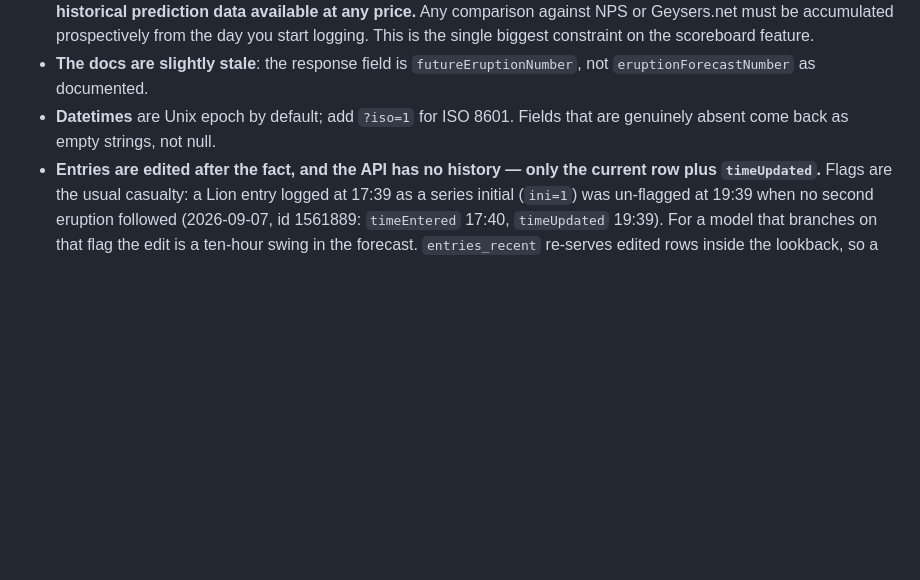
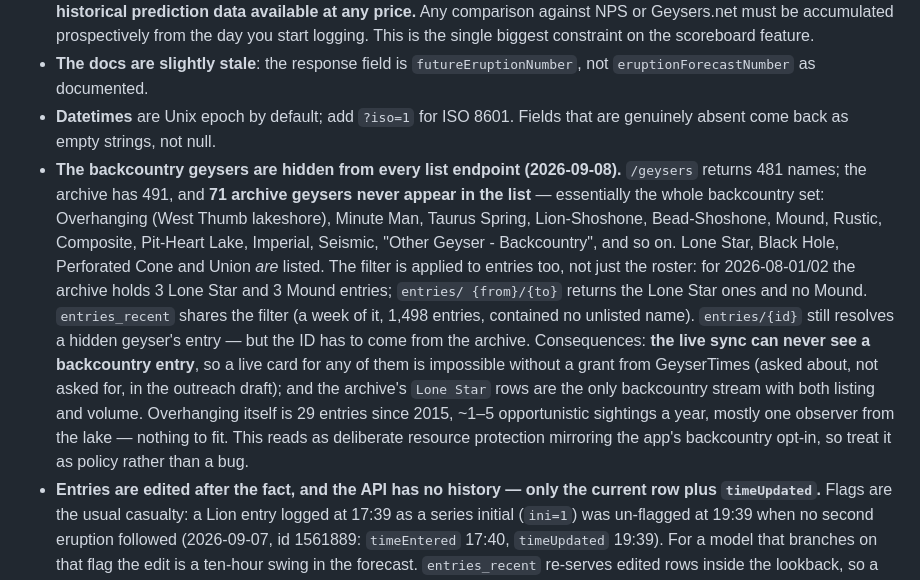
Before and after one commit to davidkingham/signal-basin, a Markdown page: docs/findings/data-quality.md, the part around the change. Rendered like a GitHub page; blank space fills up the shorter version.

Commit message:
Document the API's backcountry filter; ask GT about it in the outreach draft
Co-Authored-By: Claude Code <noreply@anthropic.com>

```diff
--- a/docs/findings/data-quality.md
+++ b/docs/findings/data-quality.md
@@ -261,6 +261,25 @@ Publish both columns, always.
   not `eruptionForecastNumber` as documented.
 - **Datetimes** are Unix epoch by default; add `?iso=1` for ISO 8601. Fields that
   are genuinely absent come back as empty strings, not null.
+- **The backcountry geysers are hidden from every list endpoint (2026-09-08).**
+  `/geysers` returns 481 names; the archive has 491, and **71 archive geysers
+  never appear in the list** — essentially the whole backcountry set: Overhanging
+  (West Thumb lakeshore), Minute Man, Taurus Spring, Lion-Shoshone, Bead-Shoshone,
+  Mound, Rustic, Composite, Pit-Heart Lake, Imperial, Seismic, "Other Geyser -
+  Backcountry", and so on. Lone Star, Black Hole, Perforated Cone and Union *are*
+  listed. The filter is applied to entries too, not just the roster: for
+  2026-08-01/02 the archive holds 3 Lone Star and 3 Mound entries; `entries/
+  {from}/{to}` returns the Lone Star ones and no Mound. `entries_recent` shares
+  the filter (a week of it, 1,498 entries, contained no unlisted name).
+  `entries/{id}` still resolves a hidden geyser's entry — but the ID has to come
+  from the archive. Consequences: **the live sync can never see a backcountry
+  entry**, so a live card for any of them is impossible without a grant from
+  GeyserTimes (asked about, not asked for, in the outreach draft); and the
+  archive's `Lone Star` rows are the only backcountry stream with both listing
+  and volume. Overhanging itself is 29 entries since 2015, ~1–5 opportunistic
+  sightings a year, mostly one observer from the lake — nothing to fit. This
+  reads as deliberate resource protection mirroring the app's backcountry
+  opt-in, so treat it as policy rather than a bug.
 - **Entries are edited after the fact, and the API has no history — only the
   current row plus `timeUpdated`.** Flags are the usual casualty: a Lion entry
   logged at 17:39 as a series initial (`ini=1`) was un-flagged at 19:39 when no
```
Also changed, not shown: docs/outreach-draft.md (+9 -0 lines).
